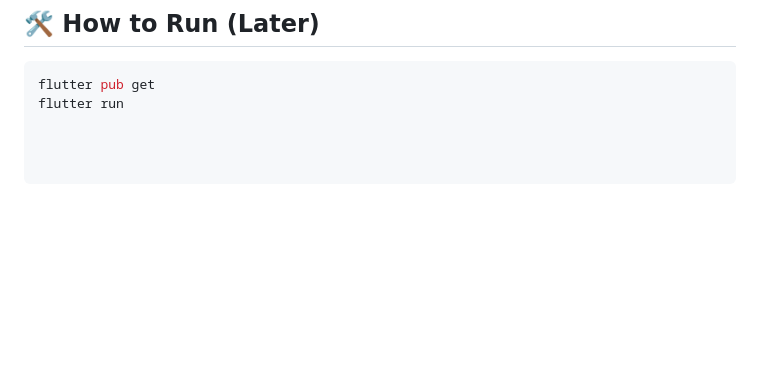
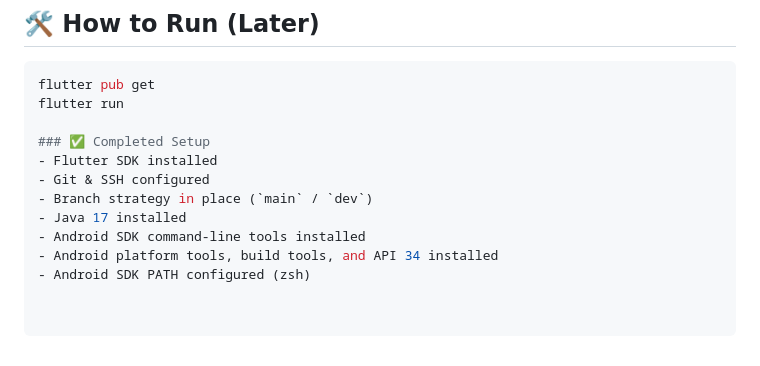
Before and after one commit to ChaurasiaAshutosh/futsal-manager, a Markdown page: README.md, the part around the change. Drawn GitHub-style; blank space fills up the shorter version.

Commit message:
docs: document Android SDK setup and prerequisites

````diff
--- a/README.md
+++ b/README.md
@@ -154,3 +154,12 @@ This keeps the project:
 ```bash
 flutter pub get
 flutter run
+
+### ✅ Completed Setup
+- Flutter SDK installed
+- Git & SSH configured
+- Branch strategy in place (`main` / `dev`)
+- Java 17 installed
+- Android SDK command-line tools installed
+- Android platform tools, build tools, and API 34 installed
+- Android SDK PATH configured (zsh)
````
